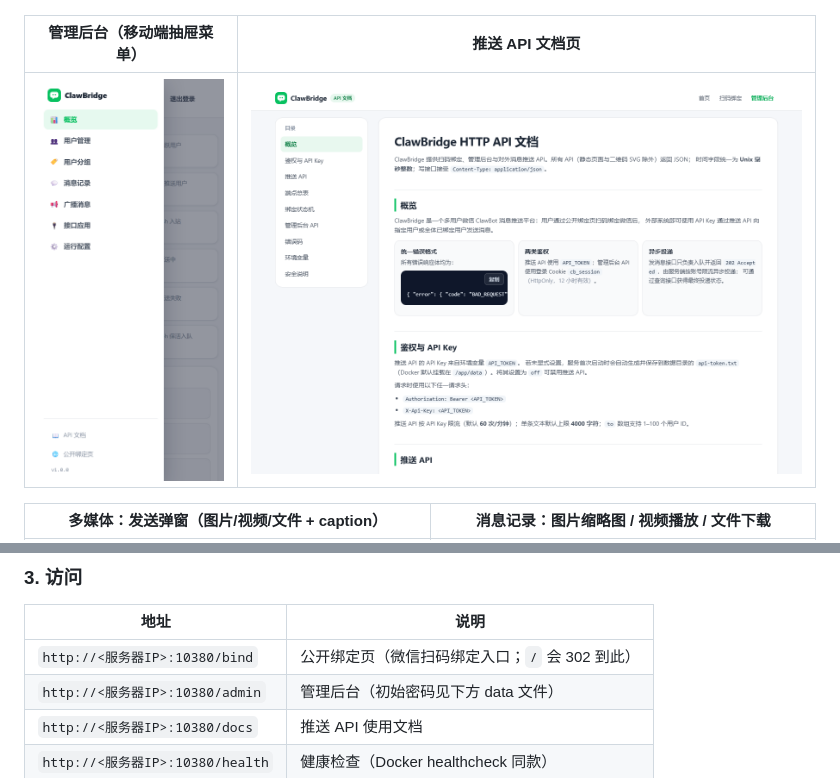
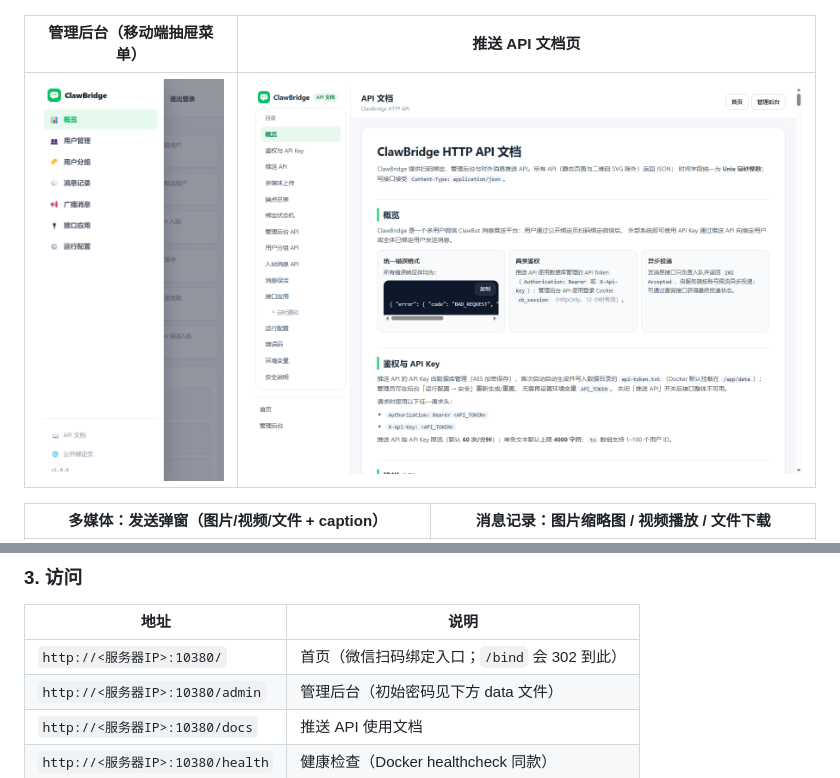
Before and after one commit to shihao618/ClawBridge, a Markdown page: README.md, 2 parts joined by grey strips. Drawn GitHub-style; pictures changed too: screenshots/docs-page.png.

```diff
--- a/README.md
+++ b/README.md
@@ -158,7 +158,7 @@ docker compose up -d --build
 
 | 地址 | 说明 |
 | --- | --- |
-| `http://<服务器IP>:10380/bind` | 公开绑定页（微信扫码绑定入口；`/` 会 302 到此） |
+| `http://<服务器IP>:10380/` | 首页（微信扫码绑定入口；`/bind` 会 302 到此） |
 | `http://<服务器IP>:10380/admin` | 管理后台（初始密码见下方 data 文件） |
 | `http://<服务器IP>:10380/docs` | 推送 API 使用文档 |
 | `http://<服务器IP>:10380/health` | 健康检查（Docker healthcheck 同款） |
```
Also changed, not shown: docs/API.md (+2 -2 lines), docs/ARCHITECTURE.md (+1 -1 lines), 6 other files.
